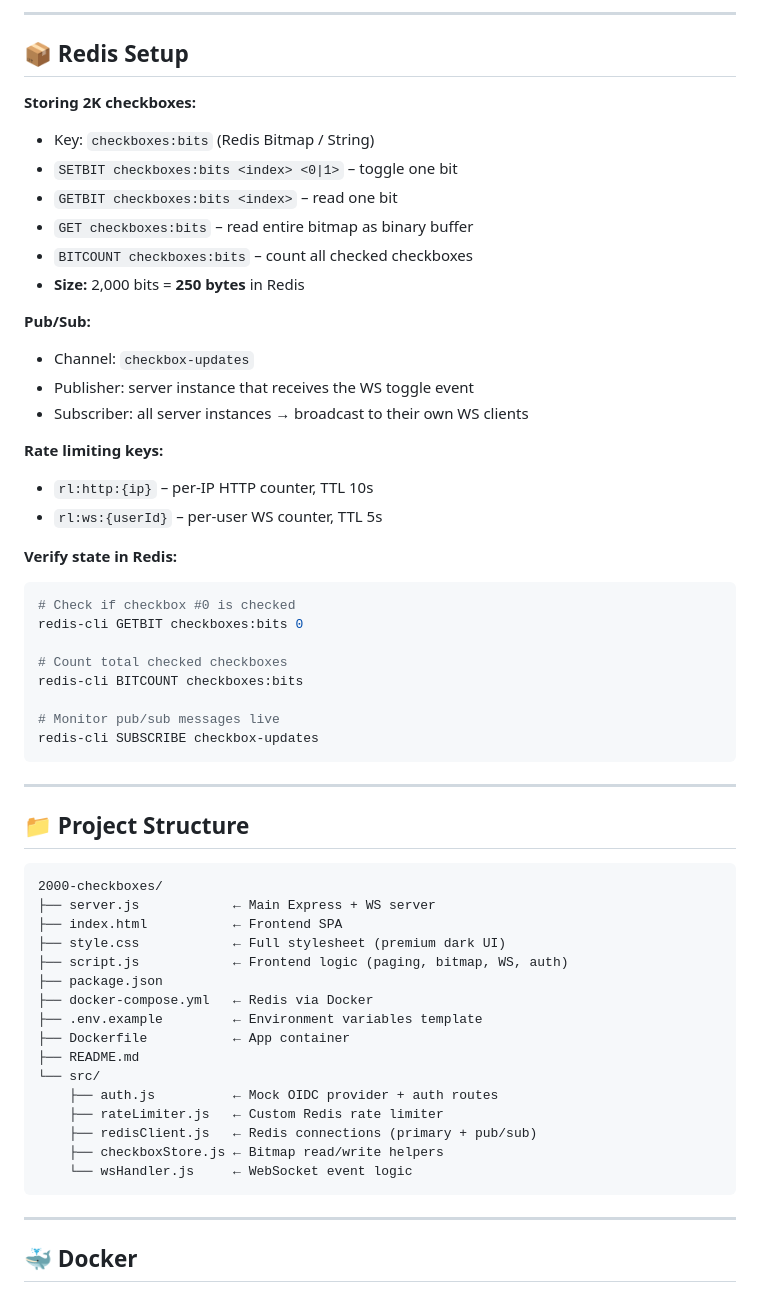
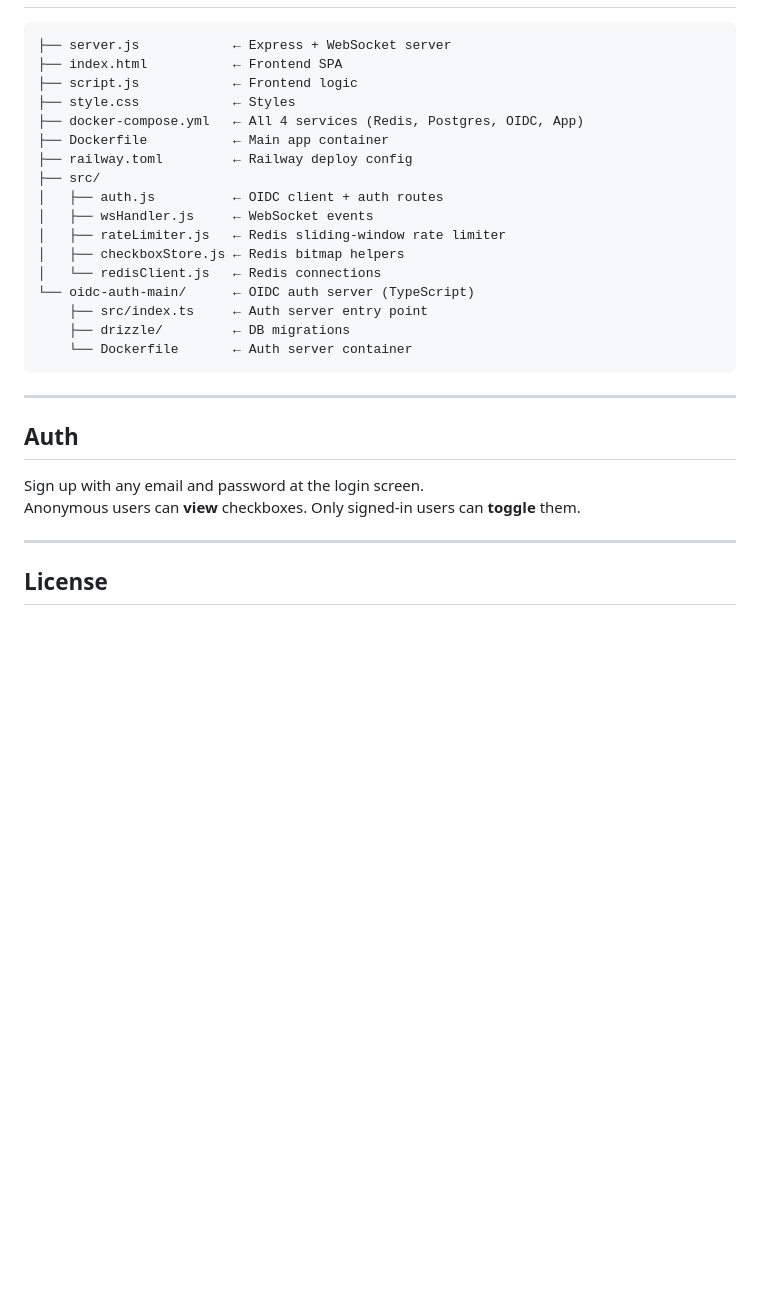
Before and after one commit to Mr-Madhukar/1-Million-Check-Box, a Markdown page: README.md, the part around one of its changes. Drawn GitHub-style; blank space fills up the shorter version.

Commit message:
docs: update README to reflect architecture changes including PostgreSQL and OIDC server implementation

````diff
--- a/README.md
+++ b/README.md
@@ -172,60 +107,30 @@ Algorithm:
----
-
-## 📦 Redis Setup
-
-**Storing 2K checkboxes:**
-- Key: `checkboxes:bits` (Redis Bitmap / String)
-- `SETBIT checkboxes:bits <index> <0|1>` – toggle one bit
-- `GETBIT checkboxes:bits <index>` – read one bit
-- `GET checkboxes:bits` – read entire bitmap as binary buffer
-- `BITCOUNT checkboxes:bits` – count all checked checkboxes
-- **Size:** 2,000 bits = **250 bytes** in Redis
-
-**Pub/Sub:**
-- Channel: `checkbox-updates`
-- Publisher: server instance that receives the WS toggle event
-- Subscriber: all server instances → broadcast to their own WS clients
-
-**Rate limiting keys:**
-- `rl:http:{ip}` – per-IP HTTP counter, TTL 10s
-- `rl:ws:{userId}` – per-user WS counter, TTL 5s
-
-**Verify state in Redis:**
-```bash
-# Check if checkbox #0 is checked
-redis-cli GETBIT checkboxes:bits 0
-
-# Count total checked checkboxes
-redis-cli BITCOUNT checkboxes:bits
-
-# Monitor pub/sub messages live
-redis-cli SUBSCRIBE checkbox-updates
+├── server.js            ← Express + WebSocket server
+├── index.html           ← Frontend SPA
+├── script.js            ← Frontend logic
+├── style.css            ← Styles
+├── docker-compose.yml   ← All 4 services (Redis, Postgres, OIDC, App)
+├── Dockerfile           ← Main app container
+├── railway.toml         ← Railway deploy config
+├── src/
+│   ├── auth.js          ← OIDC client + auth routes
+│   ├── wsHandler.js     ← WebSocket events
+│   ├── rateLimiter.js   ← Redis sliding-window rate limiter
+│   ├── checkboxStore.js ← Redis bitmap helpers
+│   └── redisClient.js   ← Redis connections
+└── oidc-auth-main/      ← OIDC auth server (TypeScript)
+    ├── src/index.ts     ← Auth server entry point
+    ├── drizzle/         ← DB migrations
+    └── Dockerfile       ← Auth server container
 ```
 
 ---
 
-## 📁 Project Structure
+## Auth
 
-```
-2000-checkboxes/
-├── server.js            ← Main Express + WS server
-├── index.html           ← Frontend SPA
-├── style.css            ← Full stylesheet (premium dark UI)
-├── script.js            ← Frontend logic (paging, bitmap, WS, auth)
-├── package.json
-├── docker-compose.yml   ← Redis via Docker
-├── .env.example         ← Environment variables template
-├── Dockerfile           ← App container
-├── README.md
-└── src/
-    ├── auth.js          ← Mock OIDC provider + auth routes
-    ├── rateLimiter.js   ← Custom Redis rate limiter
-    ├── redisClient.js   ← Redis connections (primary + pub/sub)
-    ├── checkboxStore.js ← Bitmap read/write helpers
-    └── wsHandler.js     ← WebSocket event logic
-```
+Sign up with any email and password at the login screen.
+Anonymous users can **view** checkboxes. Only signed-in users can **toggle** them.
 
 ---
 
-## 🐳 Docker
+## License
 
````
Also changed, not shown: other parts of README.md (+80 -167 lines).
